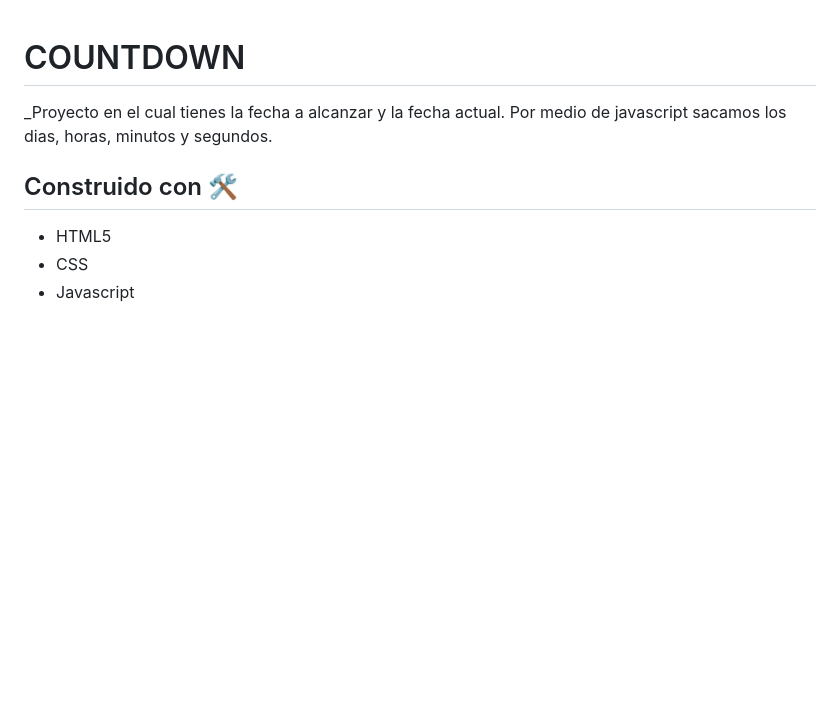
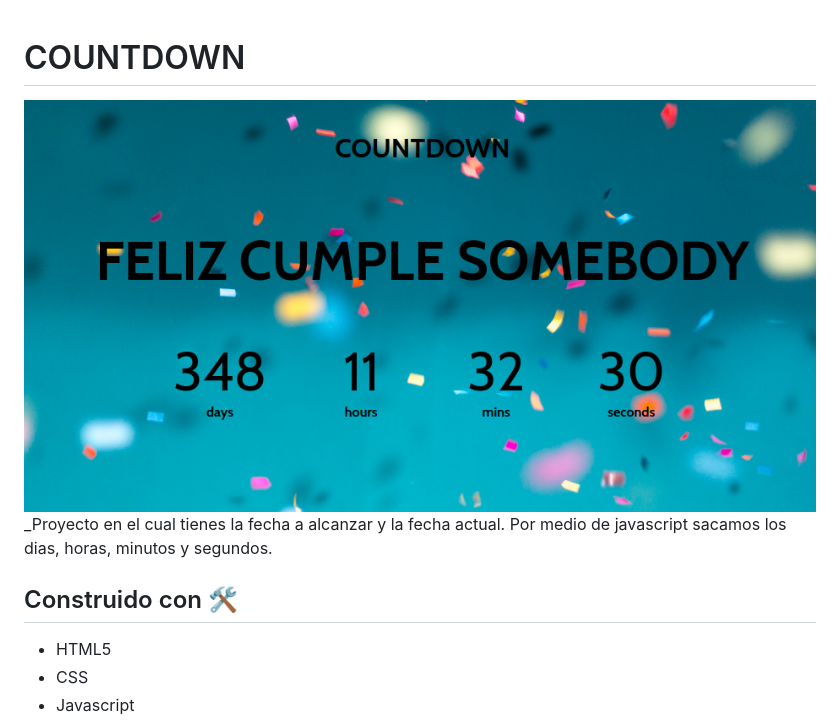
Before and after one commit to etvb/javascript-countdown, a Markdown page: README.md, the part around the change. GitHub-like rendering; pictures changed too: countdown.png (added); blank space fills up the shorter version.

Commit message:
add image to README

```diff
--- a/README.md
+++ b/README.md
@@ -1,5 +1,6 @@
 # COUNTDOWN
 
+![countdown](countdown.png)
 _Proyecto en el cual tienes la fecha a alcanzar y la fecha actual. Por medio de javascript sacamos los dias, horas, minutos y segundos.
 
 ## Construido con 🛠️
```
